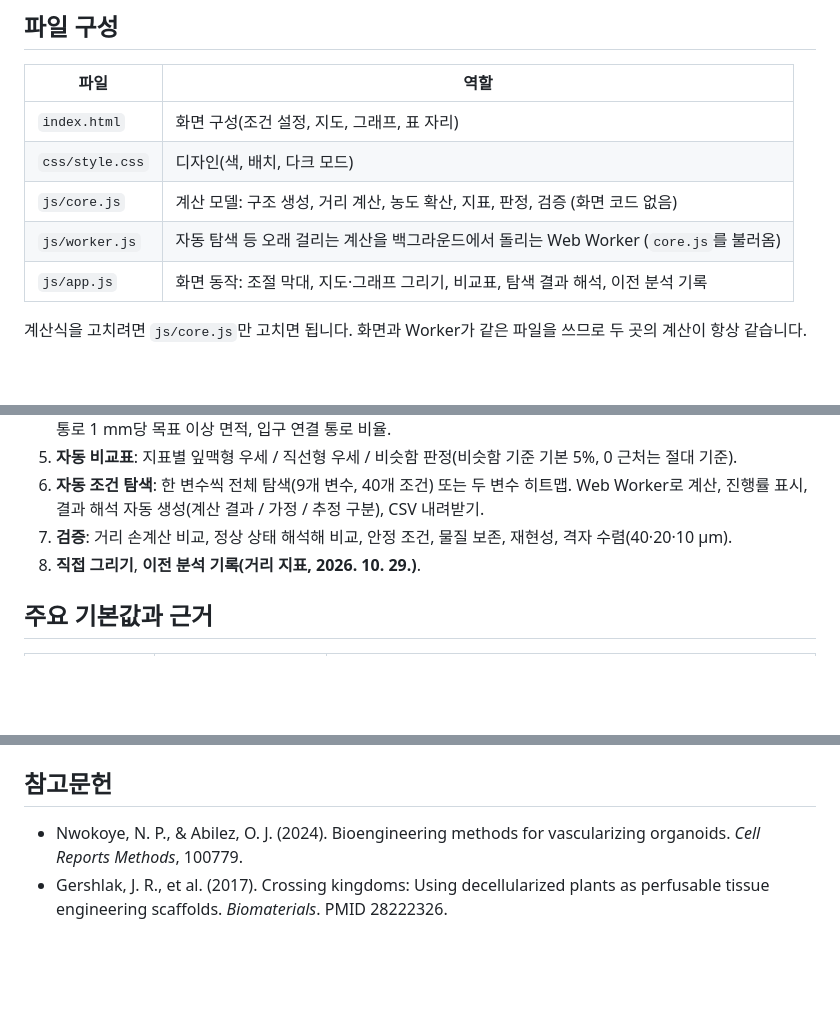
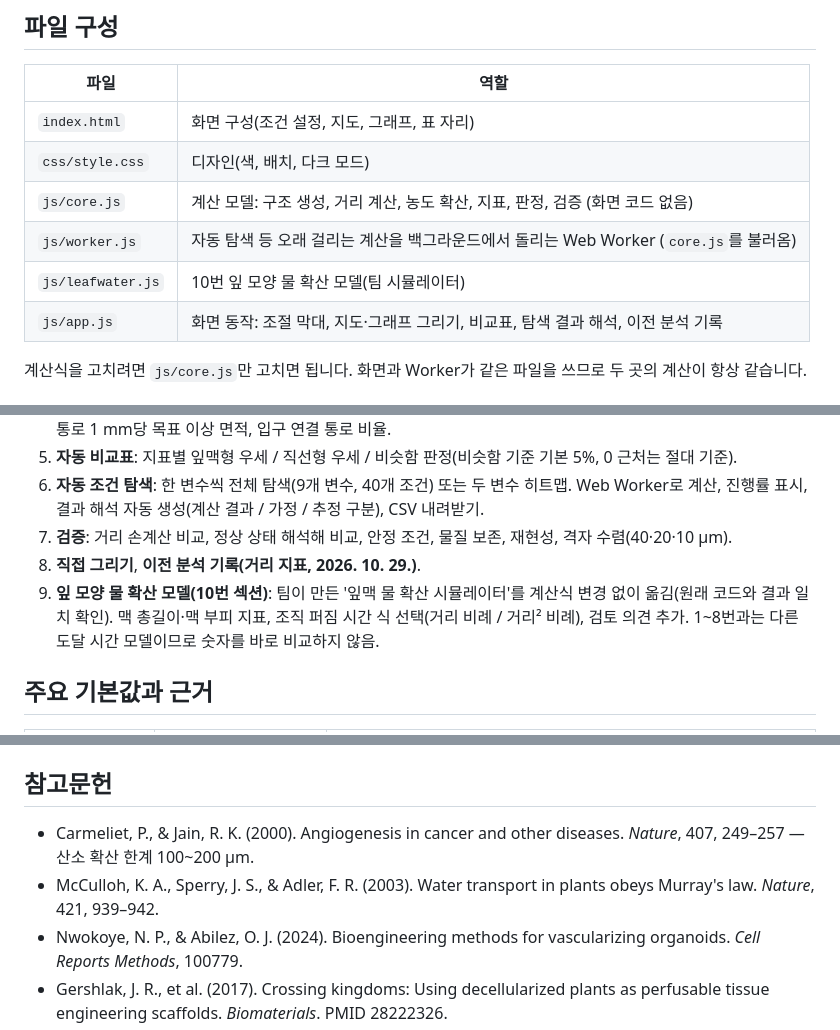
Before and after one commit to gbe-ds-ml/organoleaf-sim, a Markdown page: README.md, 3 parts joined by grey strips. GitHub-like rendering; blank space fills up the shorter version.

```diff
--- a/README.md
+++ b/README.md
@@ -12,6 +12,7 @@
 | `css/style.css` | 디자인(색, 배치, 다크 모드) |
 | `js/core.js` | 계산 모델: 구조 생성, 거리 계산, 농도 확산, 지표, 판정, 검증 (화면 코드 없음) |
 | `js/worker.js` | 자동 탐색 등 오래 걸리는 계산을 백그라운드에서 돌리는 Web Worker (`core.js`를 불러옴) |
+| `js/leafwater.js` | 10번 잎 모양 물 확산 모델(팀 시뮬레이터) |
 | `js/app.js` | 화면 동작: 조절 막대, 지도·그래프 그리기, 비교표, 탐색 결과 해석, 이전 분석 기록 |
 
 계산식을 고치려면 `js/core.js`만 고치면 됩니다. 화면과 Worker가 같은 파일을 쓰므로 두 곳의 계산이 항상 같습니다.
@@ -32,6 +33,7 @@
 6. **자동 조건 탐색**: 한 변수씩 전체 탐색(9개 변수, 40개 조건) 또는 두 변수 히트맵. Web Worker로 계산, 진행률 표시, 결과 해석 자동 생성(계산 결과 / 가정 / 추정 구분), CSV 내려받기.
 7. **검증**: 거리 손계산 비교, 정상 상태 해석해 비교, 안정 조건, 물질 보존, 재현성, 격자 수렴(40·20·10 μm).
 8. **직접 그리기**, **이전 분석 기록(거리 지표, 2026. 10. 29.)**.
+9. **잎 모양 물 확산 모델(10번 섹션)**: 팀이 만든 '잎맥 물 확산 시뮬레이터'를 계산식 변경 없이 옮김(원래 코드와 결과 일치 확인). 맥 총길이·맥 부피 지표, 조직 퍼짐 시간 식 선택(거리 비례 / 거리² 비례), 검토 의견 추가. 1~8번과는 다른 도달 시간 모델이므로 숫자를 바로 비교하지 않음.
 
 ## 주요 기본값과 근거
 
@@ -61,6 +63,8 @@
 
 ## 참고문헌
 
+- Carmeliet, P., & Jain, R. K. (2000). Angiogenesis in cancer and other diseases. *Nature*, 407, 249–257 — 산소 확산 한계 100~200 μm.
+- McCulloh, K. A., Sperry, J. S., & Adler, F. R. (2003). Water transport in plants obeys Murray's law. *Nature*, 421, 939–942.
 - Nwokoye, N. P., & Abilez, O. J. (2024). Bioengineering methods for vascularizing organoids. *Cell Reports Methods*, 100779.
 - Gershlak, J. R., et al. (2017). Crossing kingdoms: Using decellularized plants as perfusable tissue engineering scaffolds. *Biomaterials*. PMID 28222326.
 - Numerical modeling of oxygen diffusion in tissue spheroids undergoing fusion using function representation and finite volumes (arXiv:2501.12095) — 산소 확산계수 2×10⁻⁹ m²/s (Grimes, Fletcher & Partridge, 2014 인용).
```
